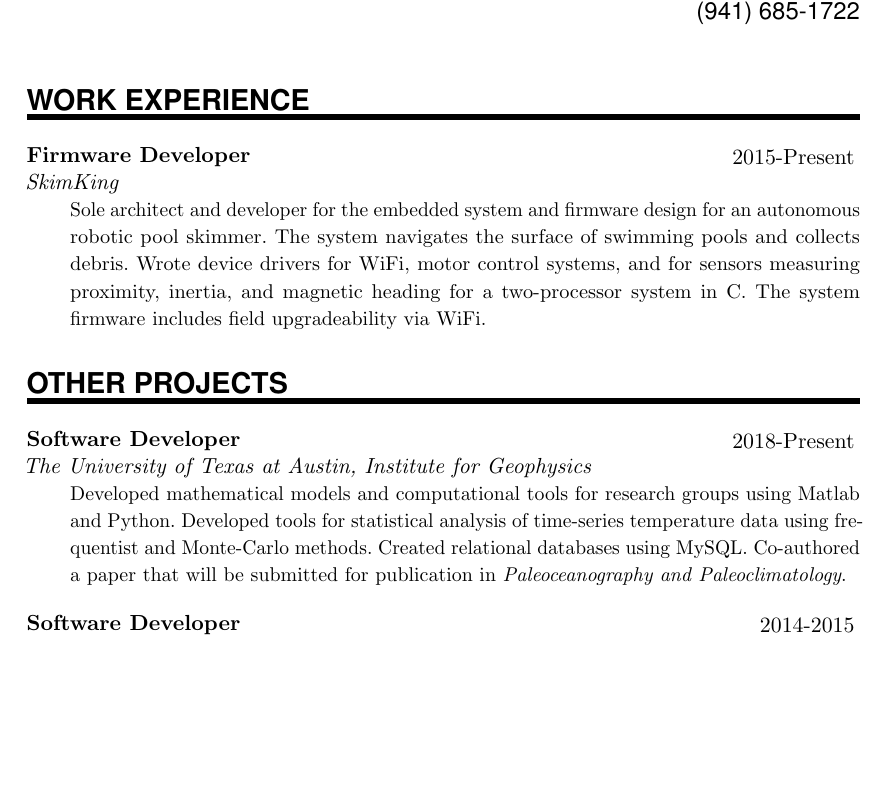
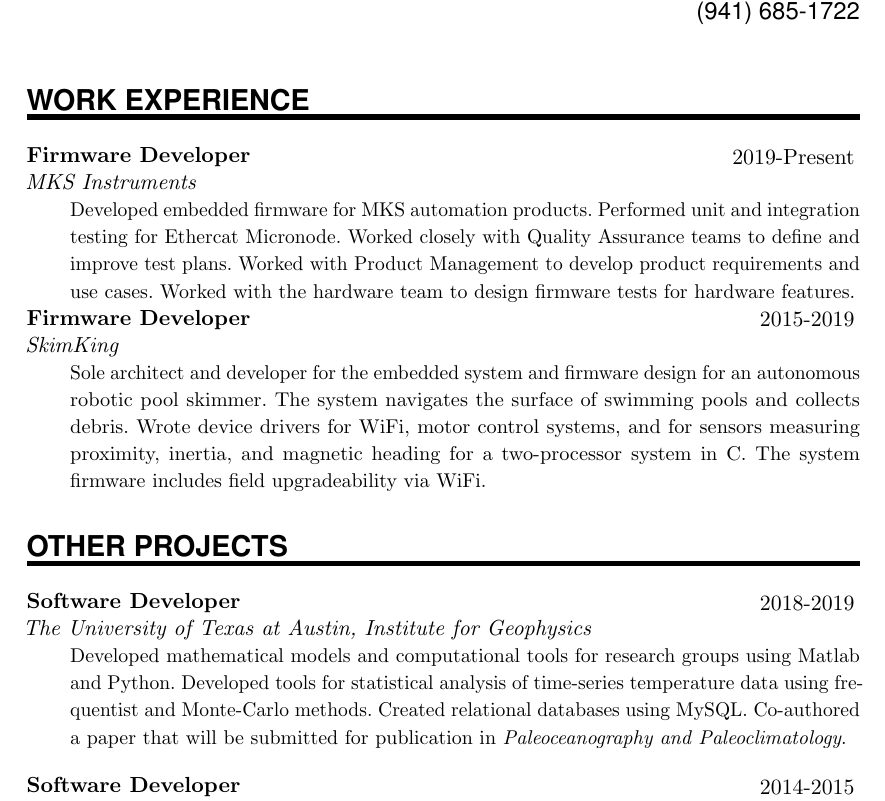
Before and after one commit to ccasadio/resume, a LaTeX CV (Casadio_Resume_20190905.tex): part of the page before the commit and part of page 1 of 2 after it, cut so that both start at the same text, the shorter picture padded with empty space. Compiled offline with pdfLaTeX.

Commit message:
Update resume with MKS description

```diff
--- a/Casadio_Resume_20190905.tex
+++ b/Casadio_Resume_20190905.tex
@@ -109,8 +109,9 @@
 %\item Programmed tools for statistical analysis
 %\item Created relational databases
 %\end{itemize}
+\EducationEntry{Firmware Developer}{2019-Present}{MKS Instruments}{Developed embedded firmware for MKS automation products. Performed unit and integration testing for Ethercat Micronode. Worked closely with Quality Assurance teams to define and improve test plans. Worked with Product Management to develop product requirements and use cases. Worked with the hardware team to design firmware tests for hardware features.}
 
-\EducationEntry{Firmware Developer}{2015-Present}{SkimKing}{Sole architect and developer for the embedded system and firmware design for an autonomous robotic pool skimmer. The system navigates the surface of swimming pools and collects debris. Wrote device drivers for WiFi, motor control systems, and for sensors measuring proximity, inertia, and magnetic heading for a two-processor system in C. The system firmware includes field upgradeability via WiFi.}
+\EducationEntry{Firmware Developer}{2015-2019}{SkimKing}{Sole architect and developer for the embedded system and firmware design for an autonomous robotic pool skimmer. The system navigates the surface of swimming pools and collects debris. Wrote device drivers for WiFi, motor control systems, and for sensors measuring proximity, inertia, and magnetic heading for a two-processor system in C. The system firmware includes field upgradeability via WiFi.}
 
 %\EducationEntry{Firmware Developer}{2015-2018}{SkimKing}{}
 %\begin{itemize}[noitemsep]
@@ -124,7 +125,7 @@
 %%% ------------------------------------------------------------
 \NewPart{Other projects}{}
 
-\EducationEntry{Software Developer}{2018-Present}{The University of Texas at Austin, Institute for Geophysics}{Developed mathematical models and computational tools for research groups using Matlab and Python. Developed tools for statistical analysis of time-series temperature data using frequentist and Monte-Carlo methods. Created relational databases using MySQL. Co-authored a paper that will be submitted for publication in \textit{Paleoceanography and Paleoclimatology}.}
+\EducationEntry{Software Developer}{2018-2019}{The University of Texas at Austin, Institute for Geophysics}{Developed mathematical models and computational tools for research groups using Matlab and Python. Developed tools for statistical analysis of time-series temperature data using frequentist and Monte-Carlo methods. Created relational databases using MySQL. Co-authored a paper that will be submitted for publication in \textit{Paleoceanography and Paleoclimatology}.}
 
 \sepspace
 
```
